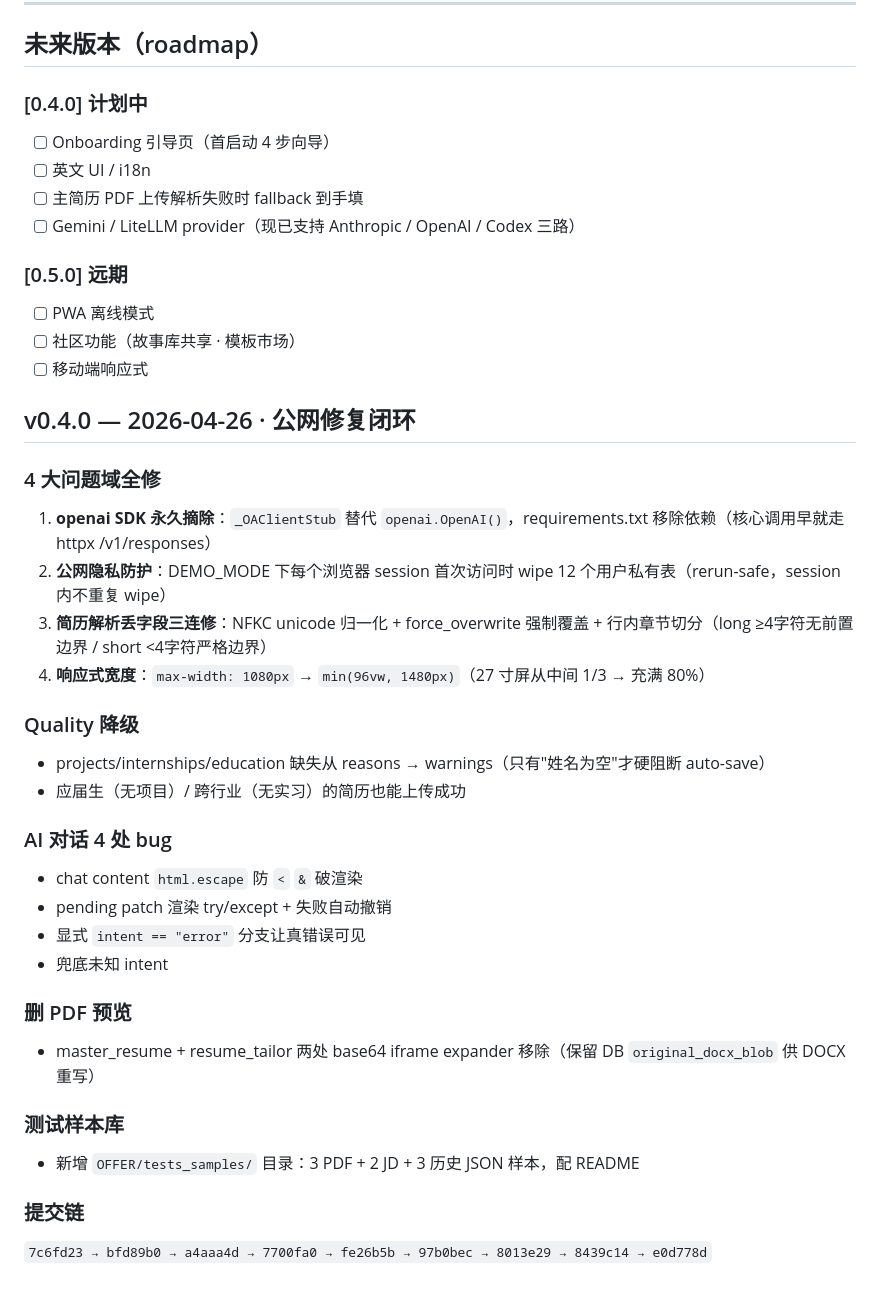
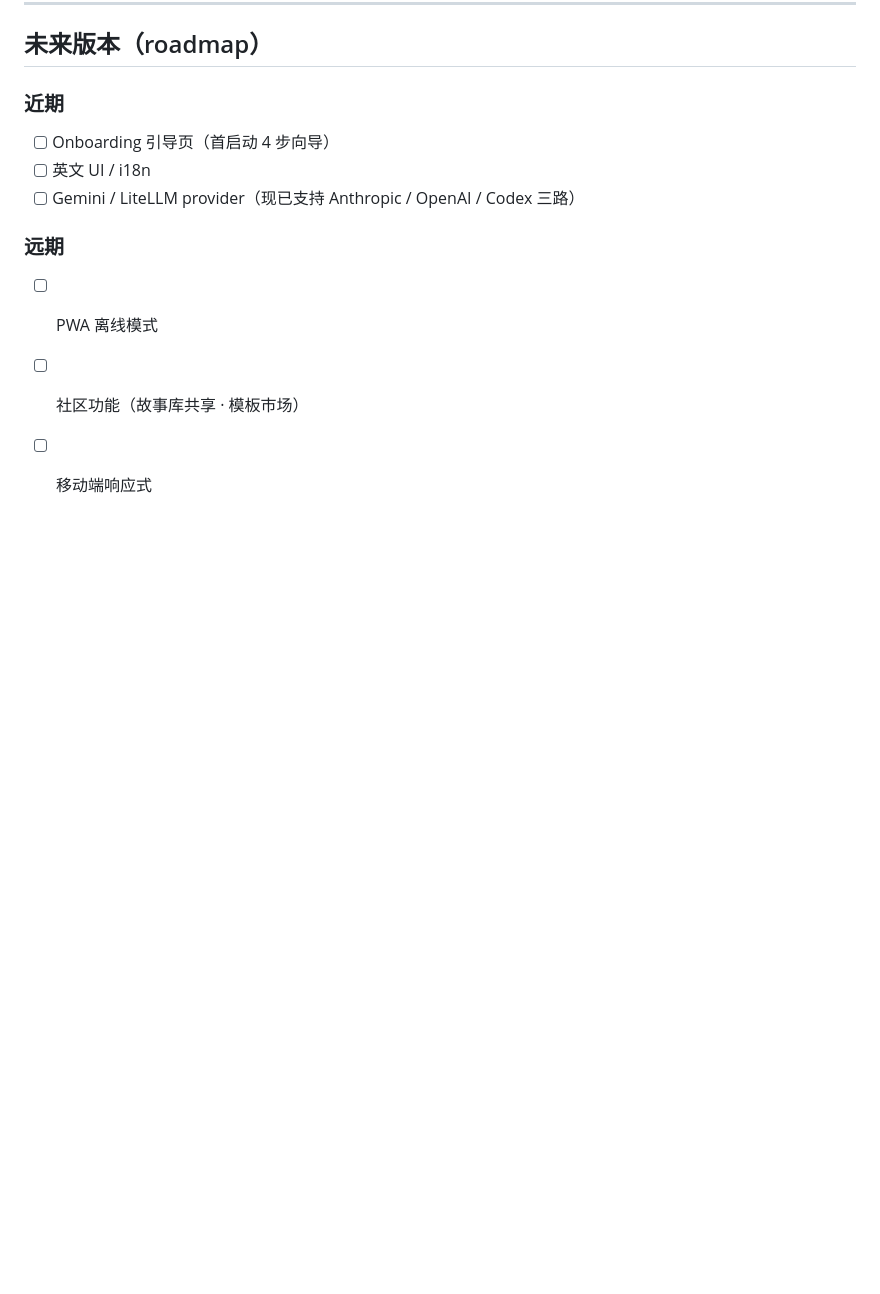
Before and after one commit to cryptoyc0926/careeros, a Markdown page: CHANGELOG.md, the part around one of its changes. GitHub-like rendering; blank space fills up the shorter version.

```diff
--- a/CHANGELOG.md
+++ b/CHANGELOG.md
@@ -168,40 +203,12 @@
 
 ## 未来版本（roadmap）
 
-### [0.4.0] 计划中
+### 近期
 - [ ] Onboarding 引导页（首启动 4 步向导）
 - [ ] 英文 UI / i18n
-- [ ] 主简历 PDF 上传解析失败时 fallback 到手填
 - [ ] Gemini / LiteLLM provider（现已支持 Anthropic / OpenAI / Codex 三路）
 
-### [0.5.0] 远期
+### 远期
 - [ ] PWA 离线模式
 - [ ] 社区功能（故事库共享 · 模板市场）
 - [ ] 移动端响应式
-
-## v0.4.0 — 2026-04-26 · 公网修复闭环
-
-### 4 大问题域全修
-1. **openai SDK 永久摘除**：`_OAClientStub` 替代 `openai.OpenAI()`，requirements.txt 移除依赖（核心调用早就走 httpx /v1/responses）
-2. **公网隐私防护**：DEMO_MODE 下每个浏览器 session 首次访问时 wipe 12 个用户私有表（rerun-safe，session 内不重复 wipe）
-3. **简历解析丢字段三连修**：NFKC unicode 归一化 + force_overwrite 强制覆盖 + 行内章节切分（long ≥4字符无前置边界 / short <4字符严格边界）
-4. **响应式宽度**：`max-width: 1080px` → `min(96vw, 1480px)`（27 寸屏从中间 1/3 → 充满 80%）
-
-### Quality 降级
-- projects/internships/education 缺失从 reasons → warnings（只有"姓名为空"才硬阻断 auto-save）
-- 应届生（无项目）/ 跨行业（无实习）的简历也能上传成功
-
-### AI 对话 4 处 bug
-- chat content `html.escape` 防 `<` `&` 破渲染
-- pending patch 渲染 try/except + 失败自动撤销
-- 显式 `intent == "error"` 分支让真错误可见
-- 兜底未知 intent
-
-### 删 PDF 预览
-- master_resume + resume_tailor 两处 base64 iframe expander 移除（保留 DB `original_docx_blob` 供 DOCX 重写）
-
-### 测试样本库
-- 新增 `OFFER/tests_samples/` 目录：3 PDF + 2 JD + 3 历史 JSON 样本，配 README
-
-### 提交链
-`7c6fd23 → bfd89b0 → a4aaa4d → 7700fa0 → fe26b5b → 97b0bec → 8013e29 → 8439c14 → e0d778d`
```
Also changed, not shown: other parts of CHANGELOG.md (+35 -0 lines).
